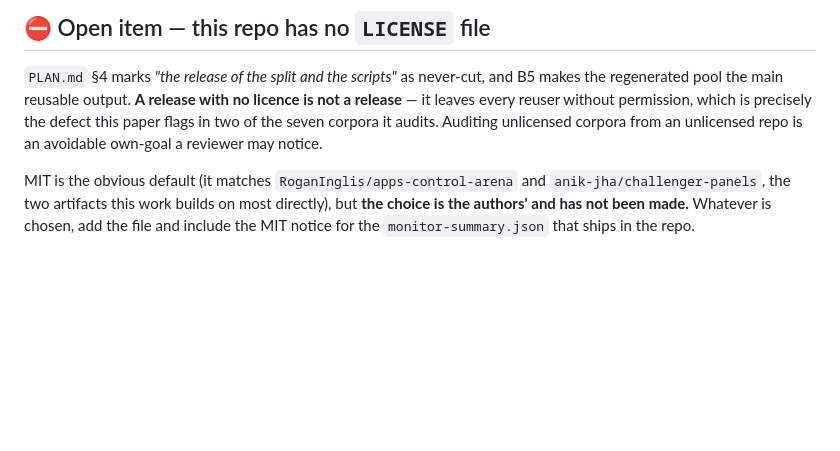
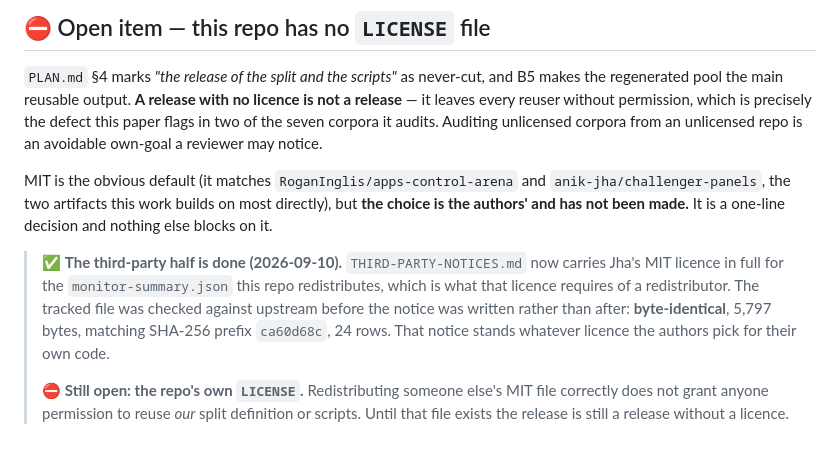
Before and after one commit to ShubsDS/authorship-not-sabotage, a Markdown page: notes/05-permissibility.md, the part around the change. Drawn GitHub-style; blank space fills up the shorter version.

```diff
--- a/notes/05-permissibility.md
+++ b/notes/05-permissibility.md
@@ -152,5 +152,14 @@ own-goal a reviewer may notice.
 
 MIT is the obvious default (it matches `RoganInglis/apps-control-arena` and
 `anik-jha/challenger-panels`, the two artifacts this work builds on most directly), but **the choice
-is the authors' and has not been made.** Whatever is chosen, add the file and include the MIT notice
-for the `monitor-summary.json` that ships in the repo.
+is the authors' and has not been made.** It is a one-line decision and nothing else blocks on it.
+
+> ✅ **The third-party half is done (2026-09-10).** `THIRD-PARTY-NOTICES.md` now carries Jha's MIT
+> licence in full for the `monitor-summary.json` this repo redistributes, which is what that licence
+> requires of a redistributor. The tracked file was checked against upstream before the notice was
+> written rather than after: **byte-identical**, 5,797 bytes, matching SHA-256 prefix `ca60d68c`,
+> 24 rows. That notice stands whatever licence the authors pick for their own code.
+>
+> ⛔ **Still open: the repo's own `LICENSE`.** Redistributing someone else's MIT file correctly does
+> not grant anyone permission to reuse *our* split definition or scripts. Until that file exists the
+> release is still a release without a licence.
```
Also changed, not shown: THIRD-PARTY-NOTICES.md (added, +59 -0 lines).
